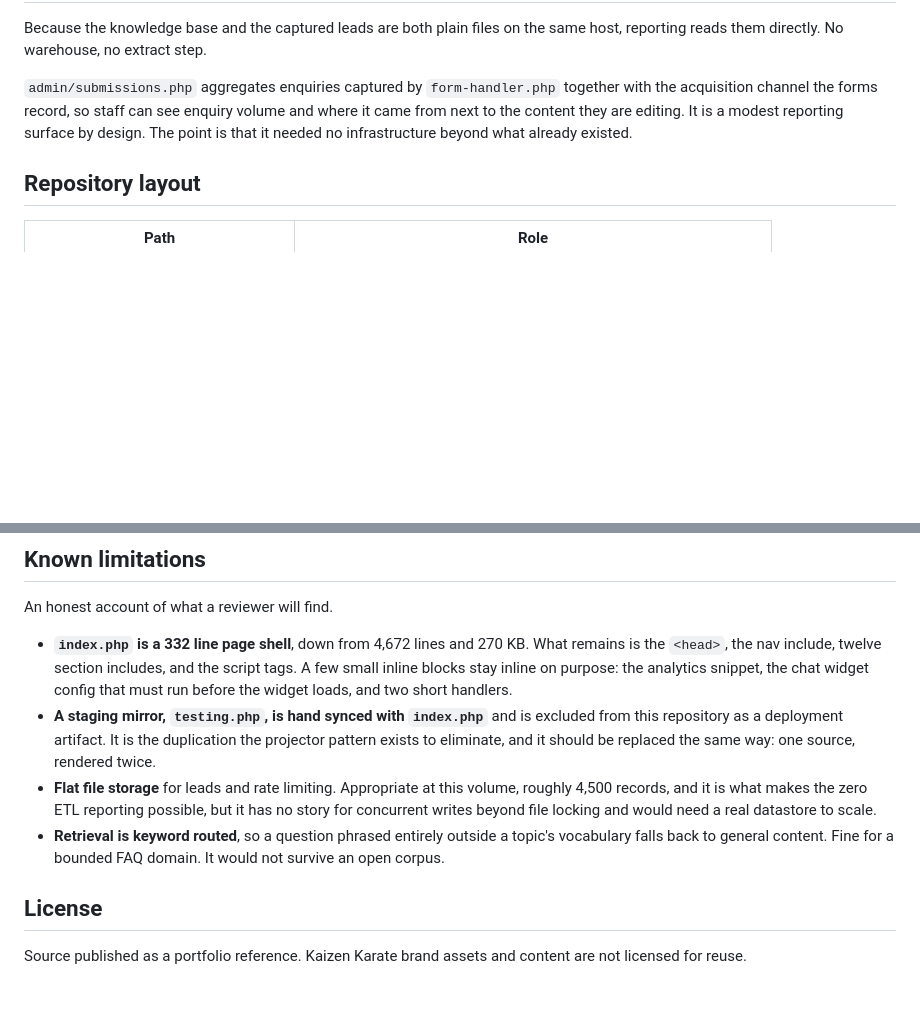
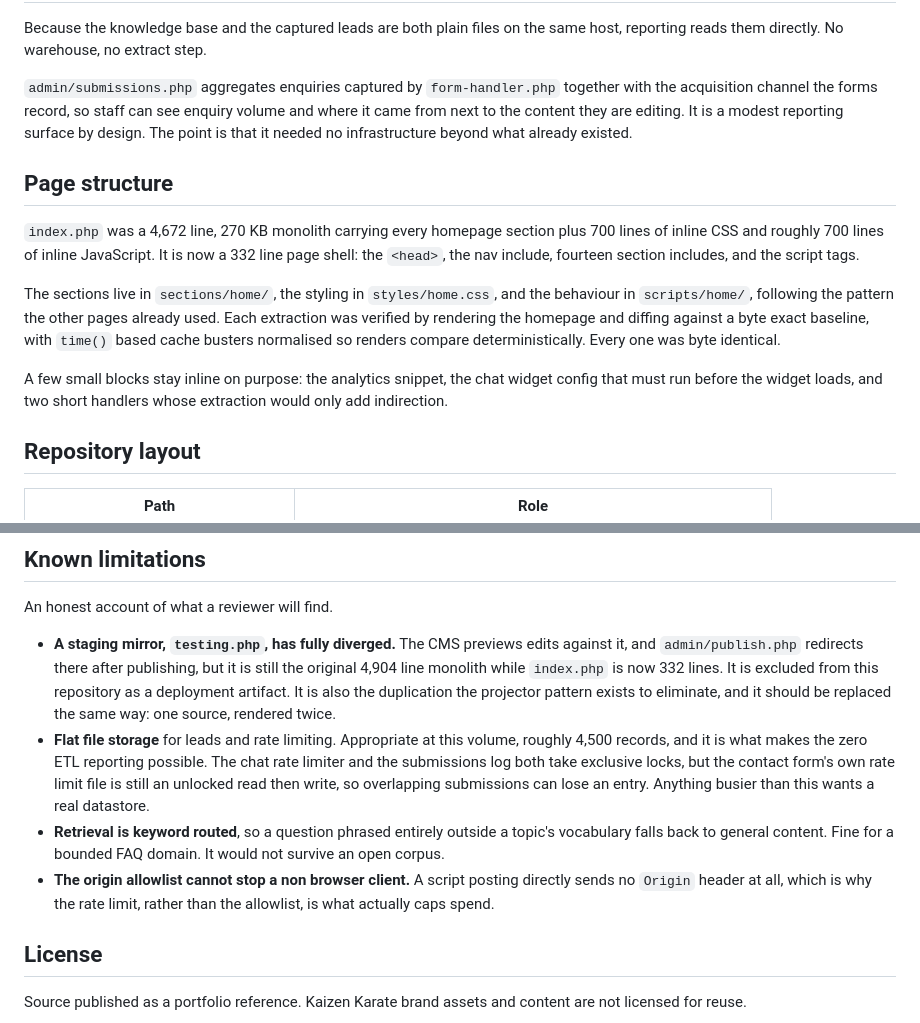
Before and after one commit to shanewin/kaizen-karate, a Markdown page: README.md, 2 parts joined by grey strips. GitHub-like rendering; blank space fills up the shorter version.

Commit message:
docs: correct stale claims in the README
The Known limitations section still described work that had since been done.

index.php being a 332 line shell was listed as a limitation when it is a
result; it moves to its own Page structure section describing what changed and
how each extraction was verified.

The testing.php entry said the mirror is hand synced with index.php. It is not
synced at all any more: it is still the original 4,904 line monolith while
index.php is 332 lines, and the CMS still previews against it and redirects
there after publishing. Rewritten to say that.

The flat file entry claimed no story for concurrent writes. The chat rate
limiter and the submissions log both take exclusive locks now; what remains
unlocked is the contact form's own rate limit file, so that is what the entry
names.

Added the limitation that the origin allowlist cannot stop a non browser client,
which is the reason the rate limit rather than the allowlist is what caps spend.

Also corrects the section include count from twelve to fourteen. Every number
and path in the file has been checked against the code.

```diff
--- a/README.md
+++ b/README.md
@@ -123,6 +123,23 @@ volume and where it came from next to the content they are editing. It is a
 modest reporting surface by design. The point is that it needed no
 infrastructure beyond what already existed.
 
+## Page structure
+
+`index.php` was a 4,672 line, 270 KB monolith carrying every homepage section
+plus 700 lines of inline CSS and roughly 700 lines of inline JavaScript. It is
+now a 332 line page shell: the `<head>`, the nav include, fourteen section
+includes, and the script tags.
+
+The sections live in `sections/home/`, the styling in `styles/home.css`, and the
+behaviour in `scripts/home/`, following the pattern the other pages already
+used. Each extraction was verified by rendering the homepage and diffing against
+a byte exact baseline, with `time()` based cache busters normalised so renders
+compare deterministically. Every one was byte identical.
+
+A few small blocks stay inline on purpose: the analytics snippet, the chat
+widget config that must run before the widget loads, and two short handlers
+whose extraction would only add indirection.
+
 ## Repository layout
 
 | Path | Role |
@@ -178,22 +195,24 @@ build if a credential or a captured PII file is ever committed.
 
 An honest account of what a reviewer will find.
 
-- **`index.php` is a 332 line page shell**, down from 4,672 lines and 270 KB.
-  What remains is the `<head>`, the nav include, twelve section includes, and
-  the script tags. A few small inline blocks stay inline on purpose: the
-  analytics snippet, the chat widget config that must run before the widget
-  loads, and two short handlers.
-- **A staging mirror, `testing.php`, is hand synced with `index.php`** and is
-  excluded from this repository as a deployment artifact. It is the duplication
-  the projector pattern exists to eliminate, and it should be replaced the same
-  way: one source, rendered twice.
+- **A staging mirror, `testing.php`, has fully diverged.** The CMS previews
+  edits against it, and `admin/publish.php` redirects there after publishing,
+  but it is still the original 4,904 line monolith while `index.php` is now 332
+  lines. It is excluded from this repository as a deployment artifact. It is
+  also the duplication the projector pattern exists to eliminate, and it should
+  be replaced the same way: one source, rendered twice.
 - **Flat file storage** for leads and rate limiting. Appropriate at this volume,
-  roughly 4,500 records, and it is what makes the zero ETL reporting possible,
-  but it has no story for concurrent writes beyond file locking and would need a
-  real datastore to scale.
+  roughly 4,500 records, and it is what makes the zero ETL reporting possible.
+  The chat rate limiter and the submissions log both take exclusive locks, but
+  the contact form's own rate limit file is still an unlocked read then write,
+  so overlapping submissions can lose an entry. Anything busier than this wants
+  a real datastore.
 - **Retrieval is keyword routed**, so a question phrased entirely outside a
   topic's vocabulary falls back to general content. Fine for a bounded FAQ
   domain. It would not survive an open corpus.
+- **The origin allowlist cannot stop a non browser client.** A script posting
+  directly sends no `Origin` header at all, which is why the rate limit, rather
+  than the allowlist, is what actually caps spend.
 
 ## License
 
```
